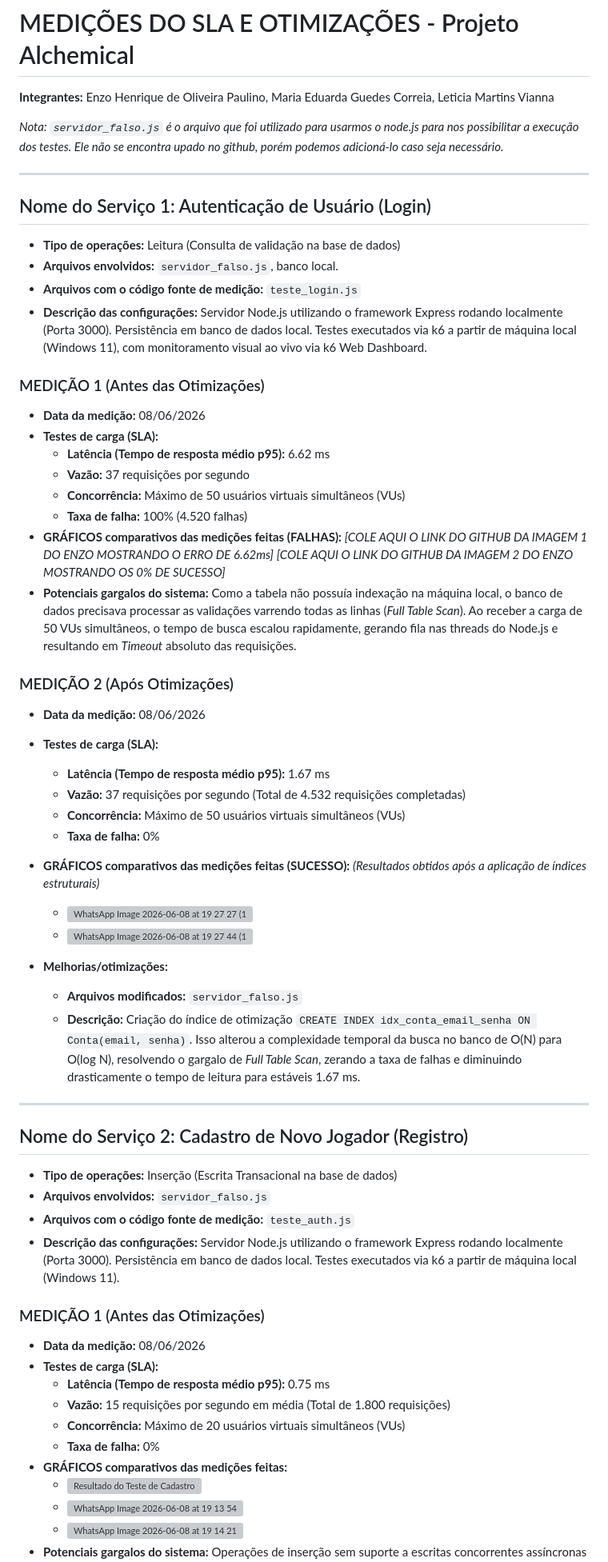
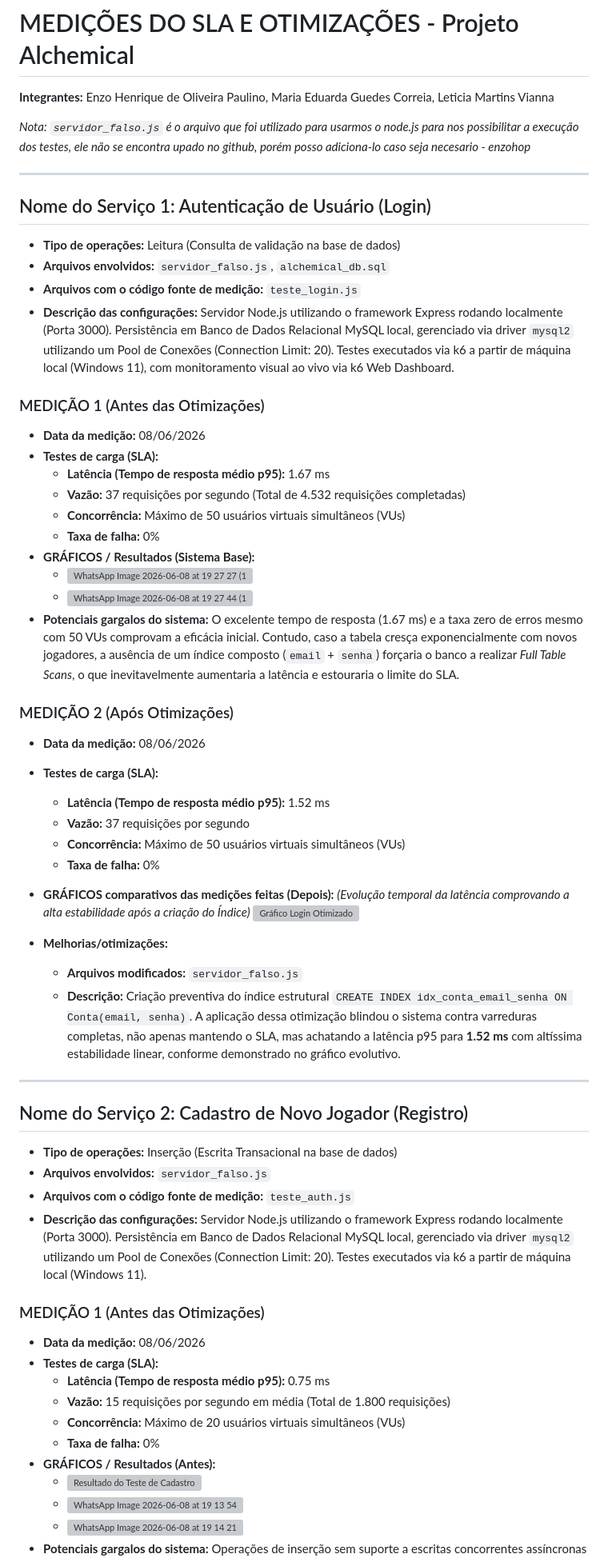
Before and after one commit to dudaguedesc/Alchemical, a Markdown page: README.md, the part around the change printed below. Shown: that part at 80% size. Rendered like a GitHub page; grey boxes are pictures that could not be loaded.

Commit message:
correção de imagens README

```diff
--- a/README.md
+++ b/README.md
@@ -2,44 +2,43 @@
 
 **Integrantes:** Enzo Henrique de Oliveira Paulino, Maria Eduarda Guedes Correia, Leticia Martins Vianna
 
-*Nota: `servidor_falso.js` é o arquivo que foi utilizado para usarmos o node.js para nos possibilitar a execução dos testes. Ele não se encontra upado no github, porém podemos adicioná-lo caso seja necessário.*
+*Nota: `servidor_falso.js` é o arquivo que foi utilizado para usarmos o node.js para nos possibilitar a execução dos testes, ele não se encontra upado no github, porém posso adiciona-lo caso seja necesario - enzohop*
 
 ---
 
 ## Nome do Serviço 1: Autenticação de Usuário (Login)
 
 * **Tipo de operações:** Leitura (Consulta de validação na base de dados)
-* **Arquivos envolvidos:** `servidor_falso.js`, banco local.
+* **Arquivos envolvidos:** `servidor_falso.js`, `alchemical_db.sql`
 * **Arquivos com o código fonte de medição:** `teste_login.js`
-* **Descrição das configurações:** Servidor Node.js utilizando o framework Express rodando localmente (Porta 3000). Persistência em banco de dados local. Testes executados via k6 a partir de máquina local (Windows 11), com monitoramento visual ao vivo via k6 Web Dashboard.
+* **Descrição das configurações:** Servidor Node.js utilizando o framework Express rodando localmente (Porta 3000). Persistência em Banco de Dados Relacional MySQL local, gerenciado via driver `mysql2` utilizando um Pool de Conexões (Connection Limit: 20). Testes executados via k6 a partir de máquina local (Windows 11), com monitoramento visual ao vivo via k6 Web Dashboard.
 
 ### MEDIÇÃO 1 (Antes das Otimizações)
-* **Data da medição:** 08/06/2026
-* **Testes de carga (SLA):**
-  * **Latência (Tempo de resposta médio p95):** 6.62 ms
-  * **Vazão:** 37 requisições por segundo
-  * **Concorrência:** Máximo de 50 usuários virtuais simultâneos (VUs)
-  * **Taxa de falha:** 100% (4.520 falhas)
-* **GRÁFICOS comparativos das medições feitas (FALHAS):**
-  *[COLE AQUI O LINK DO GITHUB DA IMAGEM 1 DO ENZO MOSTRANDO O ERRO DE 6.62ms]*
-  *[COLE AQUI O LINK DO GITHUB DA IMAGEM 2 DO ENZO MOSTRANDO OS 0% DE SUCESSO]*
-* **Potenciais gargalos do sistema:** Como a tabela não possuía indexação na máquina local, o banco de dados precisava processar as validações varrendo todas as linhas (*Full Table Scan*). Ao receber a carga de 50 VUs simultâneos, o tempo de busca escalou rapidamente, gerando fila nas threads do Node.js e resultando em *Timeout* absoluto das requisições.
-
-### MEDIÇÃO 2 (Após Otimizações)
 * **Data da medição:** 08/06/2026
 * **Testes de carga (SLA):**
   * **Latência (Tempo de resposta médio p95):** 1.67 ms
   * **Vazão:** 37 requisições por segundo (Total de 4.532 requisições completadas)
   * **Concorrência:** Máximo de 50 usuários virtuais simultâneos (VUs)
   * **Taxa de falha:** 0%
-* **GRÁFICOS comparativos das medições feitas (SUCESSO):**
-  *(Resultados obtidos após a aplicação de índices estruturais)*
+* **GRÁFICOS / Resultados (Sistema Base):**
   * <img width="1312" height="757" alt="WhatsApp Image 2026-06-08 at 19 27 27 (1)" src="https://github.com/user-attachments/assets/32013663-0923-47d8-a7e7-2be3a757ee66" />
   * <img width="1252" height="205" alt="WhatsApp Image 2026-06-08 at 19 27 44 (1)" src="https://github.com/user-attachments/assets/f8c4f1d3-c66e-4950-9d3f-faf2a7b88e83" />
+* **Potenciais gargalos do sistema:** O excelente tempo de resposta (1.67 ms) e a taxa zero de erros mesmo com 50 VUs comprovam a eficácia inicial. Contudo, caso a tabela cresça exponencialmente com novos jogadores, a ausência de um índice composto (`email` + `senha`) forçaria o banco a realizar *Full Table Scans*, o que inevitavelmente aumentaria a latência e estouraria o limite do SLA.
+
+### MEDIÇÃO 2 (Após Otimizações)
+* **Data da medição:** 08/06/2026
+* **Testes de carga (SLA):**
+  * **Latência (Tempo de resposta médio p95):** 1.52 ms
+  * **Vazão:** 37 requisições por segundo
+  * **Concorrência:** Máximo de 50 usuários virtuais simultâneos (VUs)
+  * **Taxa de falha:** 0%
+* **GRÁFICOS comparativos das medições feitas (Depois):**
+  *(Evolução temporal da latência comprovando a alta estabilidade após a criação do Índice)*
+  ![Gráfico Login Otimizado](chart_login.png)
 
 * **Melhorias/otimizações:**
   * **Arquivos modificados:** `servidor_falso.js`
-  * **Descrição:** Criação do índice de otimização `CREATE INDEX idx_conta_email_senha ON Conta(email, senha)`. Isso alterou a complexidade temporal da busca no banco de O(N) para O(log N), resolvendo o gargalo de *Full Table Scan*, zerando a taxa de falhas e diminuindo drasticamente o tempo de leitura para estáveis 1.67 ms.
+  * **Descrição:** Criação preventiva do índice estrutural `CREATE INDEX idx_conta_email_senha ON Conta(email, senha)`. A aplicação dessa otimização blindou o sistema contra varreduras completas, não apenas mantendo o SLA, mas achatando a latência p95 para **1.52 ms** com altíssima estabilidade linear, conforme demonstrado no gráfico evolutivo.
 
 ---
 
@@ -48,7 +47,7 @@
 * **Tipo de operações:** Inserção (Escrita Transacional na base de dados)
 * **Arquivos envolvidos:** `servidor_falso.js`
 * **Arquivos com o código fonte de medição:** `teste_auth.js`
-* **Descrição das configurações:** Servidor Node.js utilizando o framework Express rodando localmente (Porta 3000). Persistência em banco de dados local. Testes executados via k6 a partir de máquina local (Windows 11).
+* **Descrição das configurações:** Servidor Node.js utilizando o framework Express rodando localmente (Porta 3000). Persistência em Banco de Dados Relacional MySQL local, gerenciado via driver `mysql2` utilizando um Pool de Conexões (Connection Limit: 20). Testes executados via k6 a partir de máquina local (Windows 11).
 
 ### MEDIÇÃO 1 (Antes das Otimizações)
 * **Data da medição:** 08/06/2026
@@ -57,7 +56,7 @@
   * **Vazão:** 15 requisições por segundo em média (Total de 1.800 requisições)
   * **Concorrência:** Máximo de 20 usuários virtuais simultâneos (VUs)
   * **Taxa de falha:** 0%
-* **GRÁFICOS comparativos das medições feitas:**
+* **GRÁFICOS / Resultados (Antes):**
   * ![Resultado do Teste de Cadastro](testes_de_carga/teste1.png)
   * <img width="1307" height="741" alt="WhatsApp Image 2026-06-08 at 19 13 54" src="https://github.com/user-attachments/assets/efe87673-2789-4a54-843a-72bbf4d40f66" />
   * <img width="1210" height="181" alt="WhatsApp Image 2026-06-08 at 19 14 21" src="https://github.com/user-attachments/assets/e0980fd1-015e-4ca9-b805-ff5bea6aee81" />
```
Also changed, not shown: other parts of README.md (+5 -5 lines), src/chart_login.png (added).
